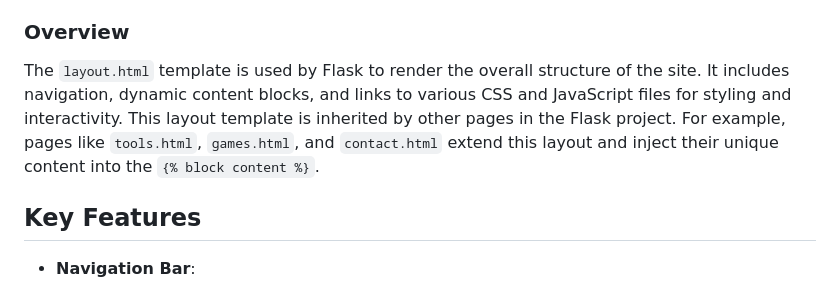
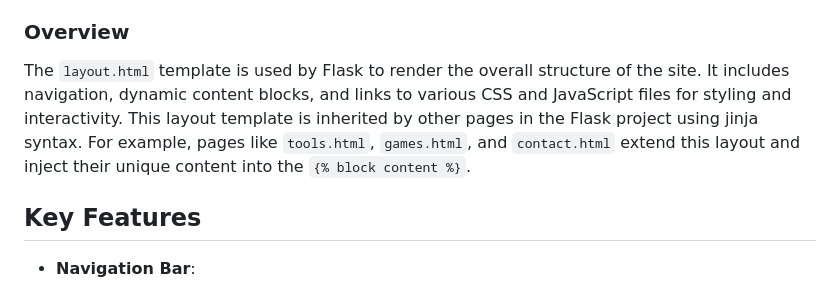
Before and after one commit to SamXop123/tools.io, a Markdown page: README.md, the part around the change. Rendered like a GitHub page.

```diff
--- a/README.md
+++ b/README.md
@@ -160,7 +160,7 @@ This file defines the base layout for the "tools.io" web application, built usin
 
 ### Overview
 
-The `layout.html` template is used by Flask to render the overall structure of the site. It includes navigation, dynamic content blocks, and links to various CSS and JavaScript files for styling and interactivity. This layout template is inherited by other pages in the Flask project. For example, pages like `tools.html`, `games.html`, and `contact.html` extend this layout and inject their unique content into the `{% block content %}`.
+The `layout.html` template is used by Flask to render the overall structure of the site. It includes navigation, dynamic content blocks, and links to various CSS and JavaScript files for styling and interactivity. This layout template is inherited by other pages in the Flask project using jinja syntax. For example, pages like `tools.html`, `games.html`, and `contact.html` extend this layout and inject their unique content into the `{% block content %}`.
 
 ## Key Features
 
```
